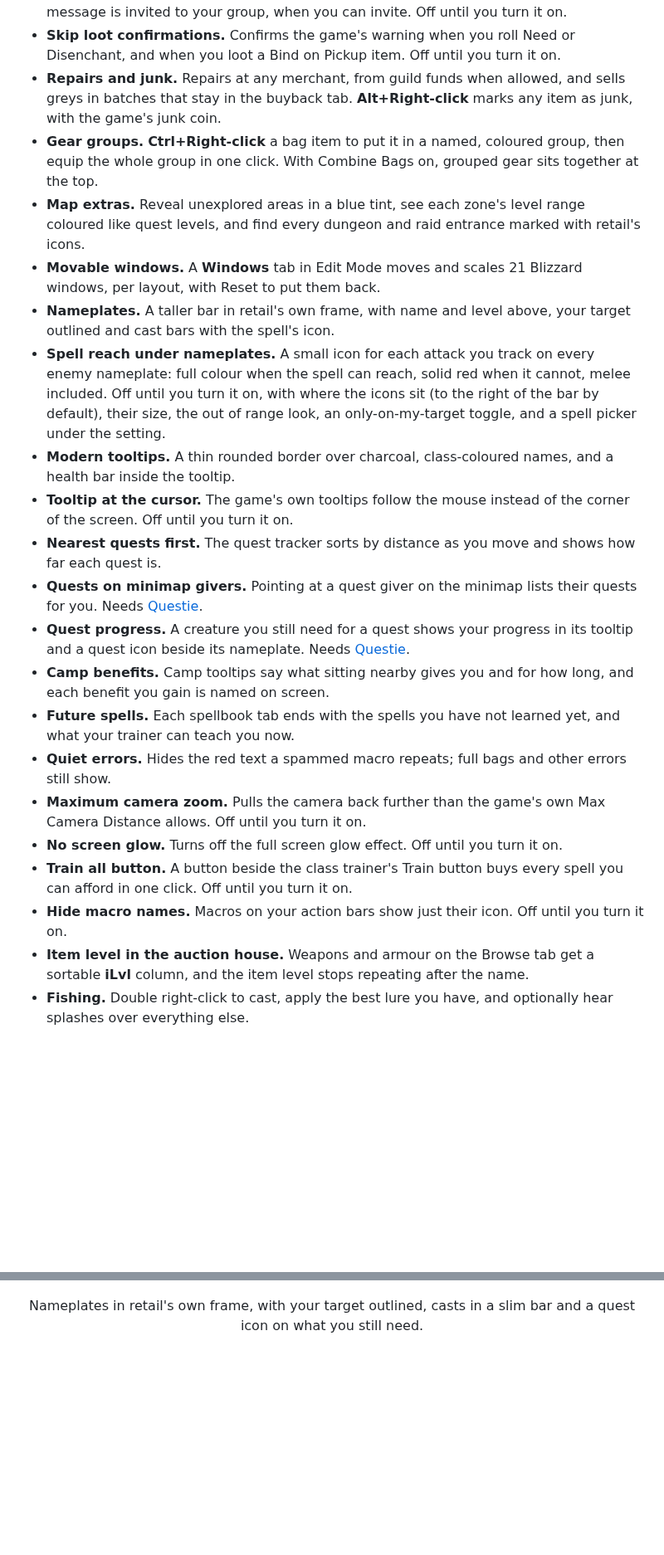
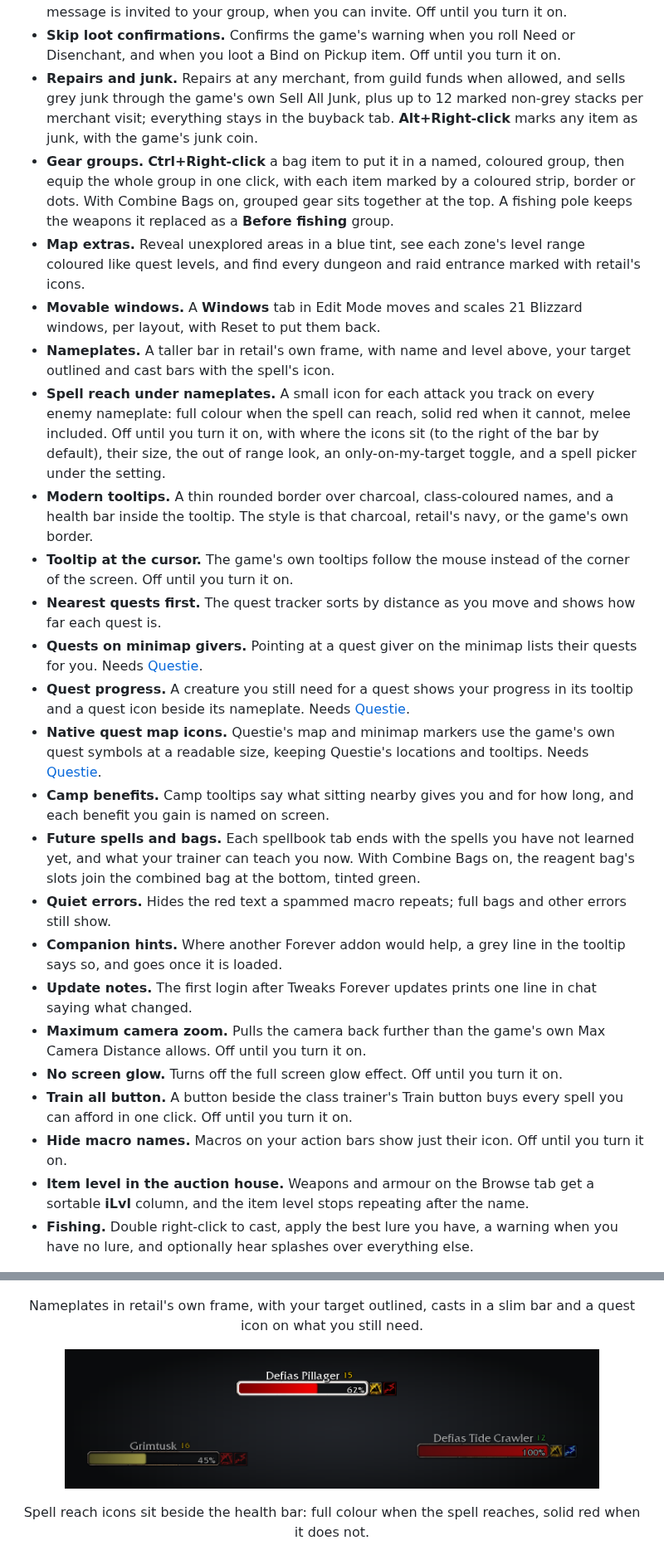
Before and after one commit to cjber/tweaks-forever, a Markdown page: README.md, 2 parts joined by grey strips. Shown at 83% size. GitHub-like rendering; pictures changed too: docs/screenshots/spellreach.png (added); blank space fills up the shorter version.

```diff
--- a/README.md
+++ b/README.md
@@ -38,32 +38,41 @@ Every feature has its own checkbox; [docs/features.md](docs/features.md) has the
 - **Faster auto loot.** Takes everything at once instead of waiting for the loot window.
 - **Invite from whispers.** Someone who whispers you **inv**, **invite** or **group** as their whole message is invited to your group, when you can invite. Off until you turn it on.
 - **Skip loot confirmations.** Confirms the game's warning when you roll Need or Disenchant, and when you loot a Bind on Pickup item. Off until you turn it on.
-- **Repairs and junk.** Repairs at any merchant, from guild funds when allowed, and sells greys in batches that stay in the buyback tab. **Alt+Right-click** marks any item as junk, with the game's junk coin.
-- **Gear groups.** **Ctrl+Right-click** a bag item to put it in a named, coloured group, then equip the whole group in one click. With Combine Bags on, grouped gear sits together at the top.
+- **Repairs and junk.** Repairs at any merchant, from guild funds when allowed, and sells grey junk through the game's own Sell All Junk, plus up to 12 marked non-grey stacks per merchant visit; everything stays in the buyback tab. **Alt+Right-click** marks any item as junk, with the game's junk coin.
+- **Gear groups.** **Ctrl+Right-click** a bag item to put it in a named, coloured group, then equip the whole group in one click, with each item marked by a coloured strip, border or dots. With Combine Bags on, grouped gear sits together at the top. A fishing pole keeps the weapons it replaced as a **Before fishing** group.
 - **Map extras.** Reveal unexplored areas in a blue tint, see each zone's level range coloured like quest levels, and find every dungeon and raid entrance marked with retail's icons.
 - **Movable windows.** A **Windows** tab in Edit Mode moves and scales 21 Blizzard windows, per layout, with Reset to put them back.
 - **Nameplates.** A taller bar in retail's own frame, with name and level above, your target outlined and cast bars with the spell's icon.
 - **Spell reach under nameplates.** A small icon for each attack you track on every enemy nameplate: full colour when the spell can reach, solid red when it cannot, melee included. Off until you turn it on, with where the icons sit (to the right of the bar by default), their size, the out of range look, an only-on-my-target toggle, and a spell picker under the setting.
-- **Modern tooltips.** A thin rounded border over charcoal, class-coloured names, and a health bar inside the tooltip.
+- **Modern tooltips.** A thin rounded border over charcoal, class-coloured names, and a health bar inside the tooltip. The style is that charcoal, retail's navy, or the game's own border.
 - **Tooltip at the cursor.** The game's own tooltips follow the mouse instead of the corner of the screen. Off until you turn it on.
 - **Nearest quests first.** The quest tracker sorts by distance as you move and shows how far each quest is.
 - **Quests on minimap givers.** Pointing at a quest giver on the minimap lists their quests for you. Needs [Questie](https://www.curseforge.com/wow/addons/questie).
 - **Quest progress.** A creature you still need for a quest shows your progress in its tooltip and a quest icon beside its nameplate. Needs [Questie](https://www.curseforge.com/wow/addons/questie).
+- **Native quest map icons.** Questie's map and minimap markers use the game's own quest symbols at a readable size, keeping Questie's locations and tooltips. Needs [Questie](https://www.curseforge.com/wow/addons/questie).
 - **Camp benefits.** Camp tooltips say what sitting nearby gives you and for how long, and each benefit you gain is named on screen.
-- **Future spells.** Each spellbook tab ends with the spells you have not learned yet, and what your trainer can teach you now.
+- **Future spells and bags.** Each spellbook tab ends with the spells you have not learned yet, and what your trainer can teach you now. With Combine Bags on, the reagent bag's slots join the combined bag at the bottom, tinted green.
 - **Quiet errors.** Hides the red text a spammed macro repeats; full bags and other errors still show.
+- **Companion hints.** Where another Forever addon would help, a grey line in the tooltip says so, and goes once it is loaded.
+- **Update notes.** The first login after Tweaks Forever updates prints one line in chat saying what changed.
 - **Maximum camera zoom.** Pulls the camera back further than the game's own Max Camera Distance allows. Off until you turn it on.
 - **No screen glow.** Turns off the full screen glow effect. Off until you turn it on.
 - **Train all button.** A button beside the class trainer's Train button buys every spell you can afford in one click. Off until you turn it on.
 - **Hide macro names.** Macros on your action bars show just their icon. Off until you turn it on.
 - **Item level in the auction house.** Weapons and armour on the Browse tab get a sortable **iLvl** column, and the item level stops repeating after the name.
-- **Fishing.** Double right-click to cast, apply the best lure you have, and optionally hear splashes over everything else.
+- **Fishing.** Double right-click to cast, apply the best lure you have, a warning when you have no lure, and optionally hear splashes over everything else.
 
 <p align="center">
 <img src="https://raw.githubusercontent.com/cjber/tweaks-forever/main/docs/screenshots/nameplates.png" width="644" alt="Three enemy nameplates, the target outlined in white with a quest icon and a Fireball cast">
 </p>
 
 <p align="center">Nameplates in retail's own frame, with your target outlined, casts in a slim bar and a quest icon on what you still need.</p>
+
+<p align="center">
+<img src="https://raw.githubusercontent.com/cjber/tweaks-forever/main/docs/screenshots/spellreach.png" width="644" alt="Three enemy nameplates with an Earth Shock and a Lightning Bolt icon, in colour when the spell reaches and solid red when it does not">
+</p>
+
+<p align="center">Spell reach icons sit beside the health bar: full colour when the spell reaches, solid red when it does not.</p>
 
 <p align="center">
 <img src="https://raw.githubusercontent.com/cjber/tweaks-forever/main/docs/screenshots/tooltips.png" width="394" alt="An enemy's tooltip with a red health bar at 72% and a Horde shaman's with a blue bar at 412 / 520">
```
Also changed, not shown: other parts of README.md (+4 -3 lines), docs/curseforge.md (+11 -6 lines), 1 other file.
